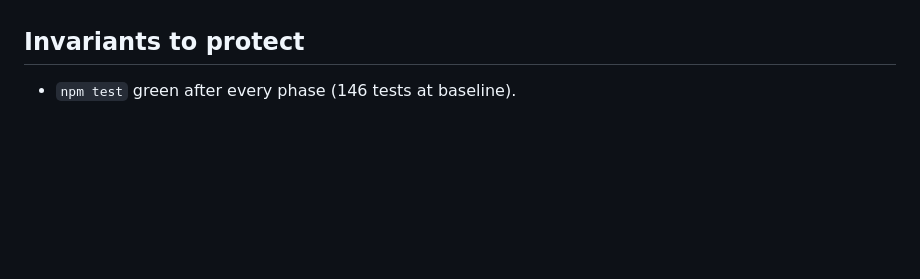
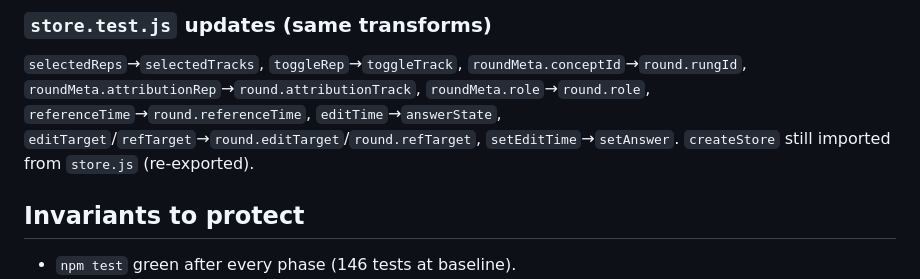
Before and after one commit to arienkock/klokkie-dokkie, a Markdown page: docs/core-extraction-plan.md, the part around one of its changes. Drawn GitHub-style; blank space fills up the shorter version.

```diff
--- a/docs/core-extraction-plan.md
+++ b/docs/core-extraction-plan.md
@@ -235,3 +310,10 @@ the acceptance test that the core is genuinely clock-agnostic. Add a smoke test.
+### `store.test.js` updates (same transforms)
+`selectedReps`→`selectedTracks`, `toggleRep`→`toggleTrack`,
+`roundMeta.conceptId`→`round.rungId`, `roundMeta.attributionRep`→`round.attributionTrack`,
+`roundMeta.role`→`round.role`, `referenceTime`→`round.referenceTime`,
+`editTime`→`answerState`, `editTarget`/`refTarget`→`round.editTarget`/`round.refTarget`,
+`setEditTime`→`setAnswer`. `createStore` still imported from `store.js` (re-exported).
+
 ## Invariants to protect
 
 - `npm test` green after every phase (146 tests at baseline).
```
Also changed, not shown: other parts of docs/core-extraction-plan.md (+75 -0 lines).
